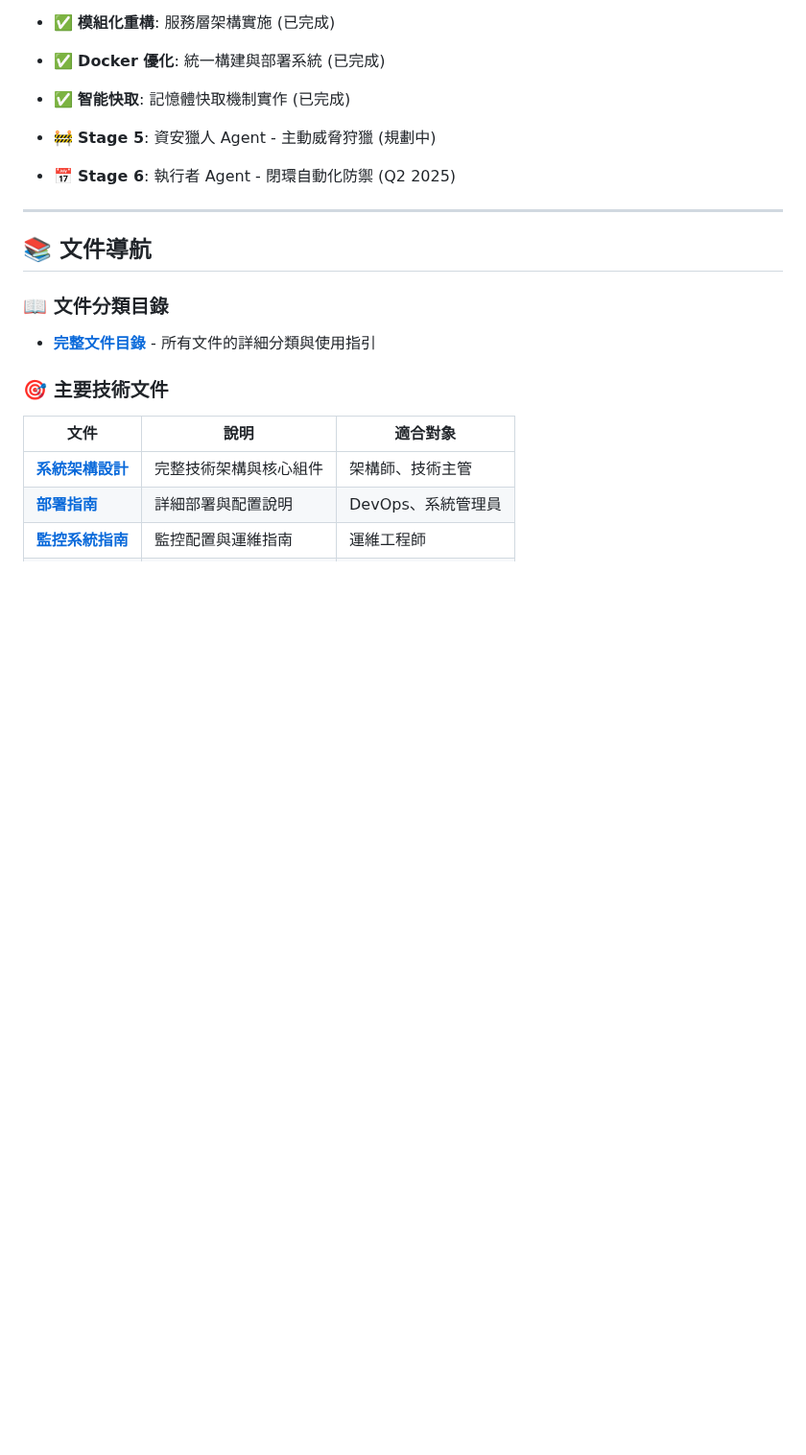
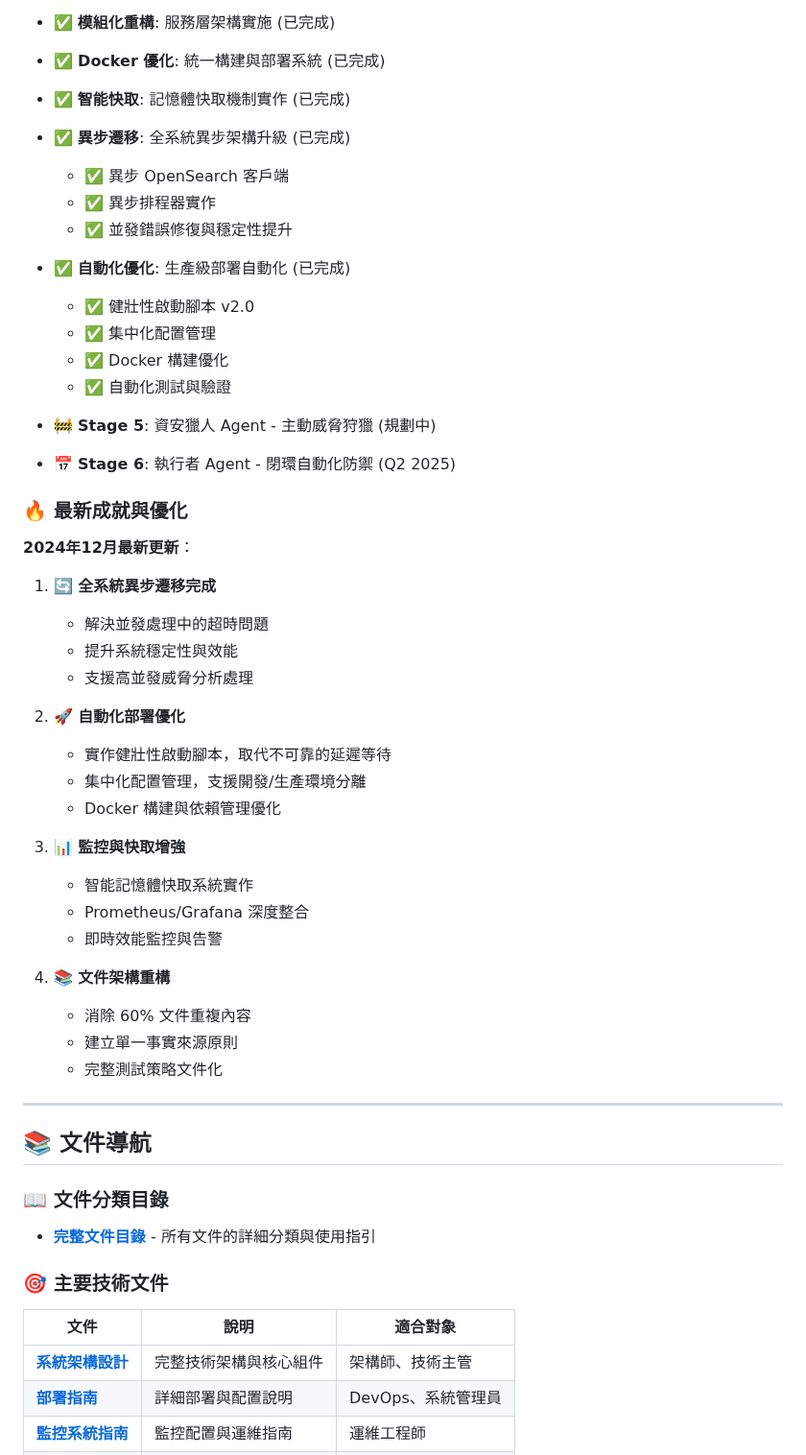
Before and after one commit to trionnemesis/wazuh_ai_agent, a Markdown page: README.md, the part around one of its changes. Shown at 96% size. Drawn GitHub-style; blank space fills up the shorter version.

```diff
--- a/README.md
+++ b/README.md
@@ -39,9 +39,42 @@
 - ✅ **模組化重構**: 服務層架構實施 (已完成)
 - ✅ **Docker 優化**: 統一構建與部署系統 (已完成)
 - ✅ **智能快取**: 記憶體快取機制實作 (已完成)
+- ✅ **異步遷移**: 全系統異步架構升級 (已完成)
+  - ✅ 異步 OpenSearch 客戶端
+  - ✅ 異步排程器實作
+  - ✅ 並發錯誤修復與穩定性提升
+- ✅ **自動化優化**: 生產級部署自動化 (已完成)
+  - ✅ 健壯性啟動腳本 v2.0
+  - ✅ 集中化配置管理
+  - ✅ Docker 構建優化
+  - ✅ 自動化測試與驗證
 
 - 🚧 **Stage 5**: 資安獵人 Agent - 主動威脅狩獵 (規劃中)
 - 📅 **Stage 6**: 執行者 Agent - 閉環自動化防禦 (Q2 2025)
+
+### 🔥 最新成就與優化
+
+**2024年12月最新更新**：
+
+1. **🔄 全系統異步遷移完成**
+   - 解決並發處理中的超時問題
+   - 提升系統穩定性與效能
+   - 支援高並發威脅分析處理
+
+2. **🚀 自動化部署優化**
+   - 實作健壯性啟動腳本，取代不可靠的延遲等待
+   - 集中化配置管理，支援開發/生產環境分離
+   - Docker 構建與依賴管理優化
+
+3. **📊 監控與快取增強**
+   - 智能記憶體快取系統實作
+   - Prometheus/Grafana 深度整合
+   - 即時效能監控與告警
+
+4. **📚 文件架構重構**
+   - 消除 60% 文件重複內容
+   - 建立單一事實來源原則
+   - 完整測試策略文件化
 
 ---
 
```
Also changed, not shown: other parts of README.md (+60 -19 lines), docs/DOCUMENT_CATALOG.md (+47 -0 lines), docs/PROJECT_DOCUMENTATION_UPDATE_SUMMARY.md (added, +133 -0 lines).
